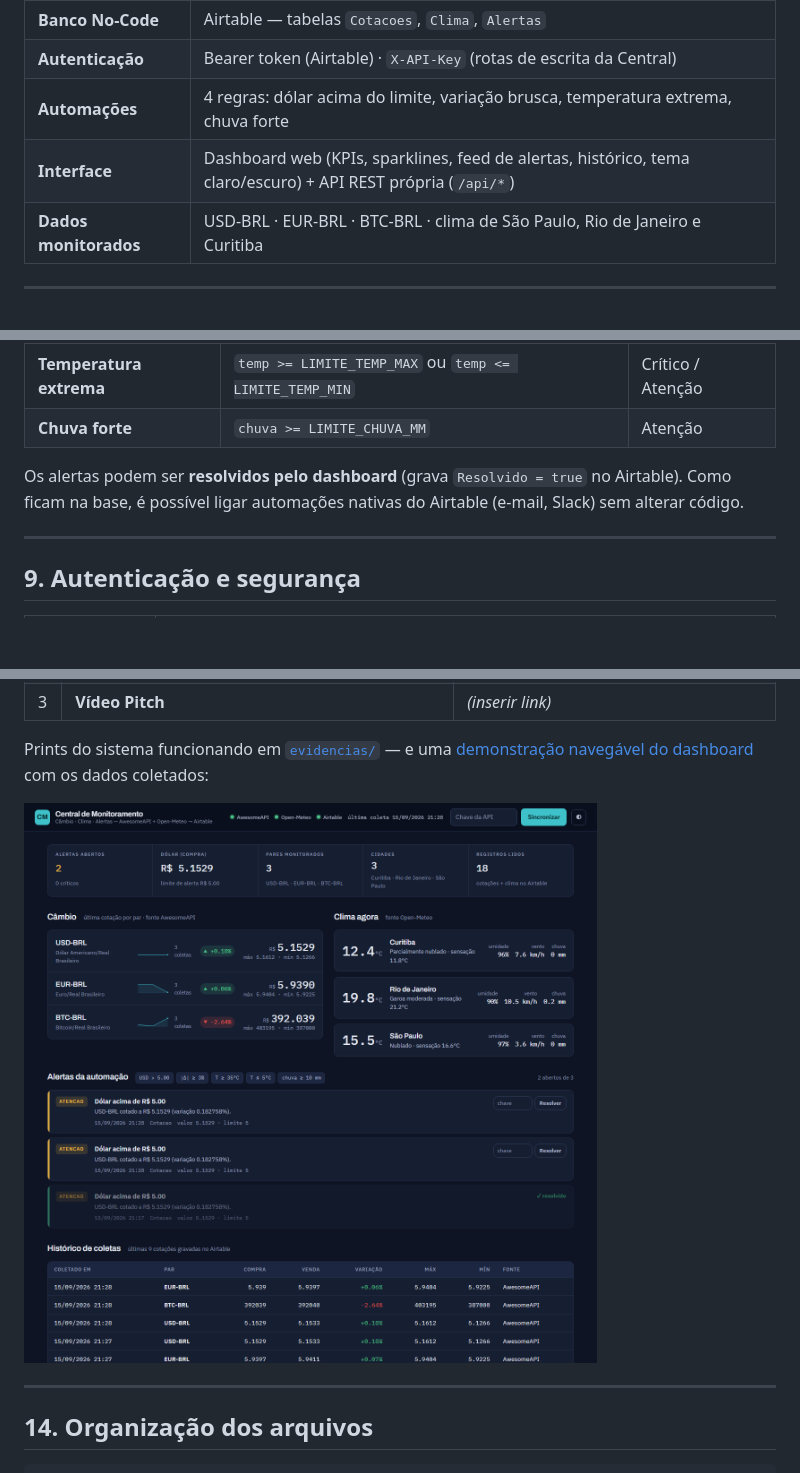
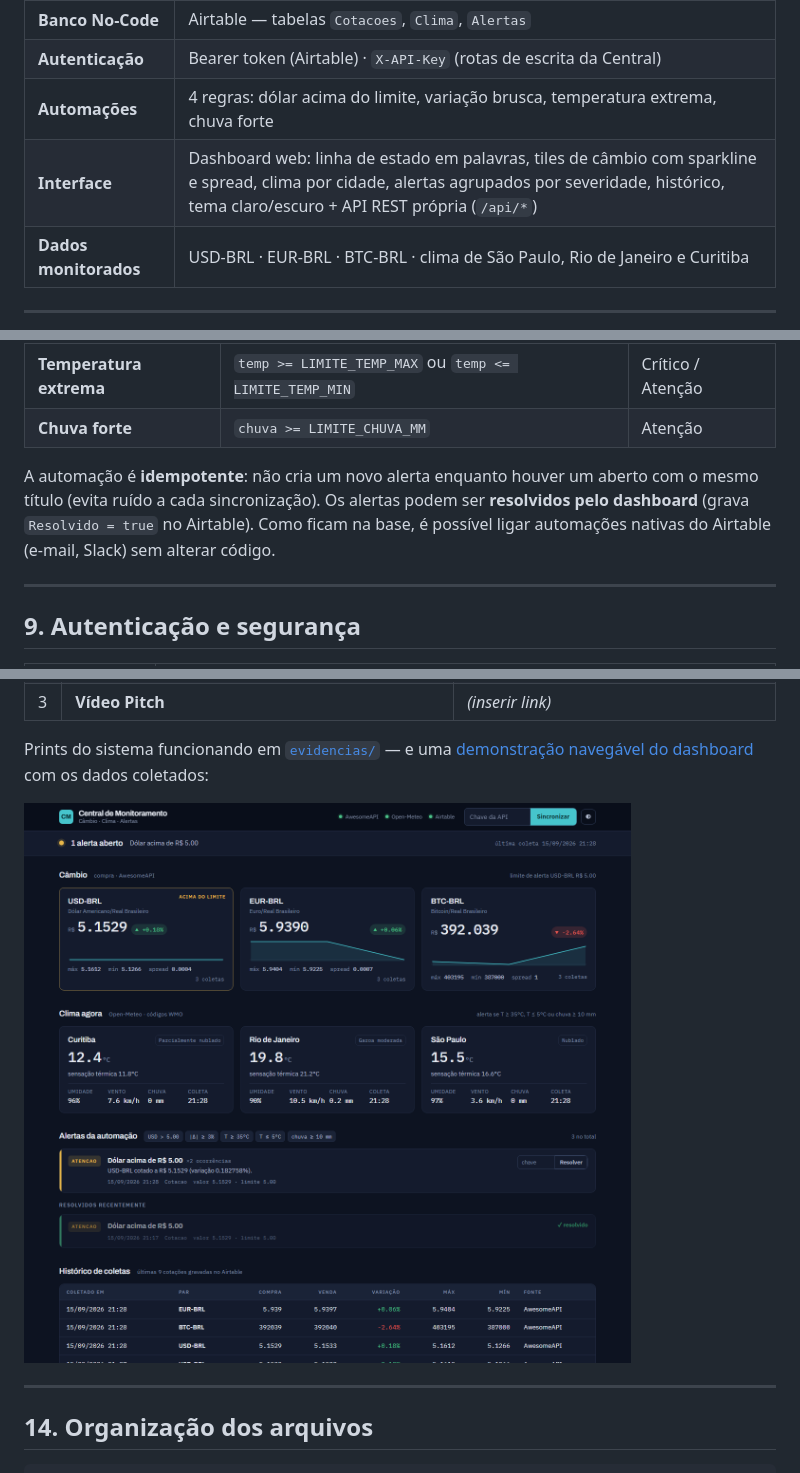
Before and after one commit to Kenny-Barra/central-integracao, a Markdown page: README.md, 3 parts joined by grey strips. Drawn GitHub-style; pictures changed too: evidencias/01-dashboard.png; blank space fills up the shorter version.

Commit message:
Refina o dashboard: linha de estado, tiles de ticker com sparkline e spread, alertas agrupados; automacao nao duplica alerta aberto
Co-Authored-By: Claude Opus 5 <noreply@anthropic.com>

```diff
--- a/README.md
+++ b/README.md
@@ -34,7 +34,7 @@ Aplicação web em **Python + Flask** que consome **duas APIs públicas** (cota
 | **Banco No-Code** | Airtable — tabelas `Cotacoes`, `Clima`, `Alertas` |
 | **Autenticação** | Bearer token (Airtable) · `X-API-Key` (rotas de escrita da Central) |
 | **Automações** | 4 regras: dólar acima do limite, variação brusca, temperatura extrema, chuva forte |
-| **Interface** | Dashboard web (KPIs, sparklines, feed de alertas, histórico, tema claro/escuro) + API REST própria (`/api/*`) |
+| **Interface** | Dashboard web: linha de estado em palavras, tiles de câmbio com sparkline e spread, clima por cidade, alertas agrupados por severidade, histórico, tema claro/escuro + API REST própria (`/api/*`) |
 | **Dados monitorados** | USD-BRL · EUR-BRL · BTC-BRL · clima de São Paulo, Rio de Janeiro e Curitiba |
 
 ---
@@ -170,7 +170,7 @@ Executadas após cada sincronização (`services/automacao.py`); limiares vêm d
 | **Temperatura extrema** | `temp >= LIMITE_TEMP_MAX` ou `temp <= LIMITE_TEMP_MIN` | Crítico / Atenção |
 | **Chuva forte** | `chuva >= LIMITE_CHUVA_MM` | Atenção |
 
-Os alertas podem ser **resolvidos pelo dashboard** (grava `Resolvido = true` no Airtable). Como ficam na base, é possível ligar automações nativas do Airtable (e-mail, Slack) sem alterar código.
+A automação é **idempotente**: não cria um novo alerta enquanto houver um aberto com o mesmo título (evita ruído a cada sincronização). Os alertas podem ser **resolvidos pelo dashboard** (grava `Resolvido = true` no Airtable). Como ficam na base, é possível ligar automações nativas do Airtable (e-mail, Slack) sem alterar código.
 
 ---
 
```
Also changed, not shown: evidencias/README.md (+1 -1 lines), 3 other files.
